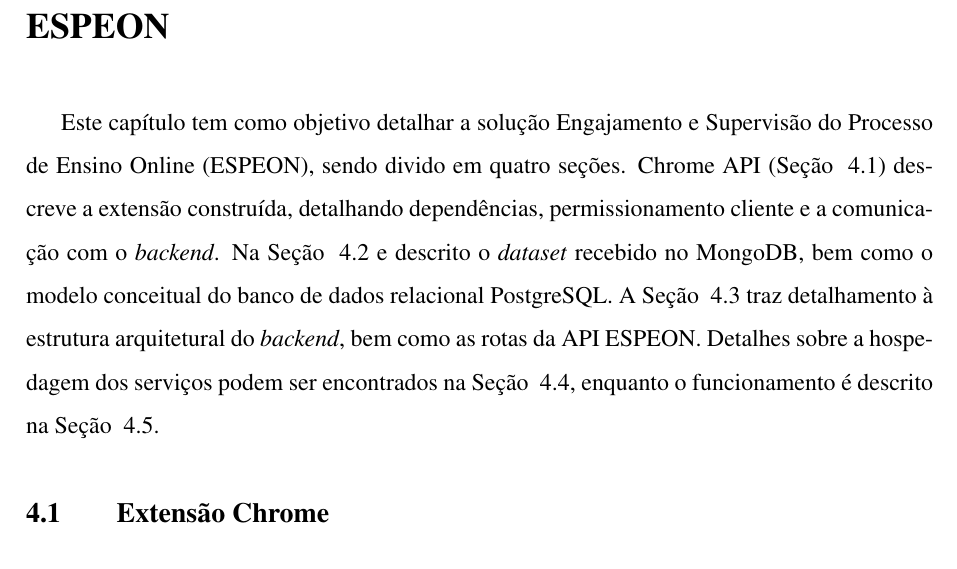
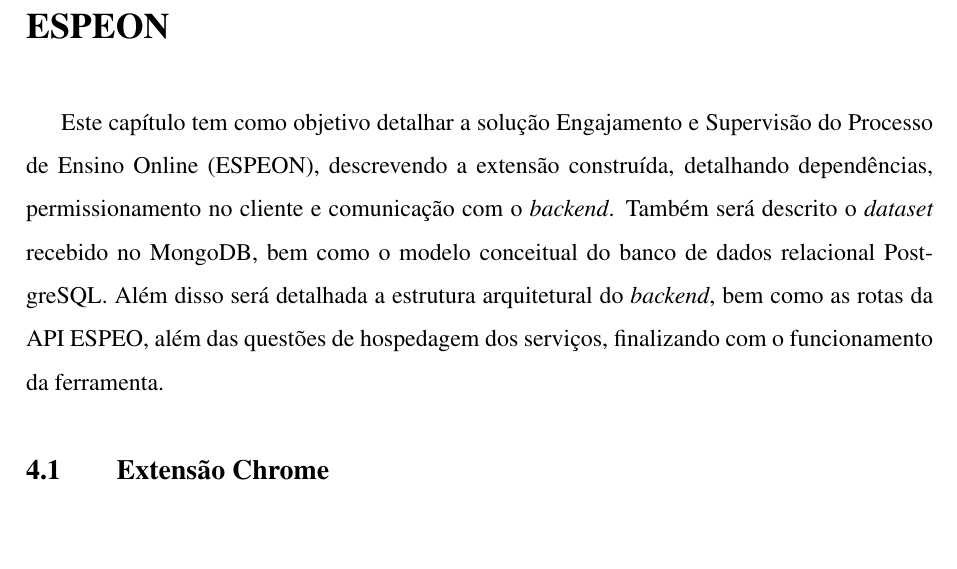
Before and after one commit to Manoel-Mieiro/tcc, a LaTeX thesis (main.tex, which reads chapters/espeon/espeon.tex): part of page 35 of 76, cut so that both start at the same text, the shorter picture padded with empty space. Compiled offline with pdfLaTeX.

Commit message:
fix: removendo referências à seções ainda não mencionadas. Issue #97

```diff
--- a/chapters/espeon/espeon.tex
+++ b/chapters/espeon/espeon.tex
@@ -1,6 +1,6 @@
 \chapter{ESPEON}
 \label{chp:espeon}
-Este capítulo tem como objetivo detalhar a solução Engajamento e Supervisão do Processo de Ensino Online (ESPEON), sendo divido em quatro seções. Chrome API (Seção ~\ref{sec:espeon_chrome}) descreve a extensão construída, detalhando dependências, permissionamento cliente e a comunicação com o \textit{backend}. Na Seção ~\ref{sec:espeon_data} e descrito o \textit{dataset} recebido no MongoDB, bem como o modelo conceitual do banco de dados relacional PostgreSQL. A Seção ~\ref{sec:espeon_api} traz detalhamento à estrutura arquitetural do \textit{backend}, bem como as rotas da API ESPEON. Detalhes sobre a hospedagem dos serviços podem ser encontrados na Seção ~\ref{sec:espeon_deploy}, enquanto o funcionamento é descrito na Seção ~\ref{sec:espeon_operation}.
+Este capítulo tem como objetivo detalhar a solução Engajamento e Supervisão do Processo de Ensino Online (ESPEON), descrevendo a extensão construída, detalhando dependências, permissionamento no cliente e comunicação com o \textit{backend}. Também será descrito o \textit{dataset} recebido no MongoDB, bem como o modelo conceitual do banco de dados relacional PostgreSQL. Além disso será detalhada a estrutura arquitetural do \textit{backend}, bem como as rotas da API ESPEO, além das questões de hospedagem dos serviços, finalizando com o funcionamento da ferramenta.
 
 \section{Extensão Chrome}\label{sec:espeon_chrome}
 \input{chapters/espeon/section.espeon_chrome.tex}
```
